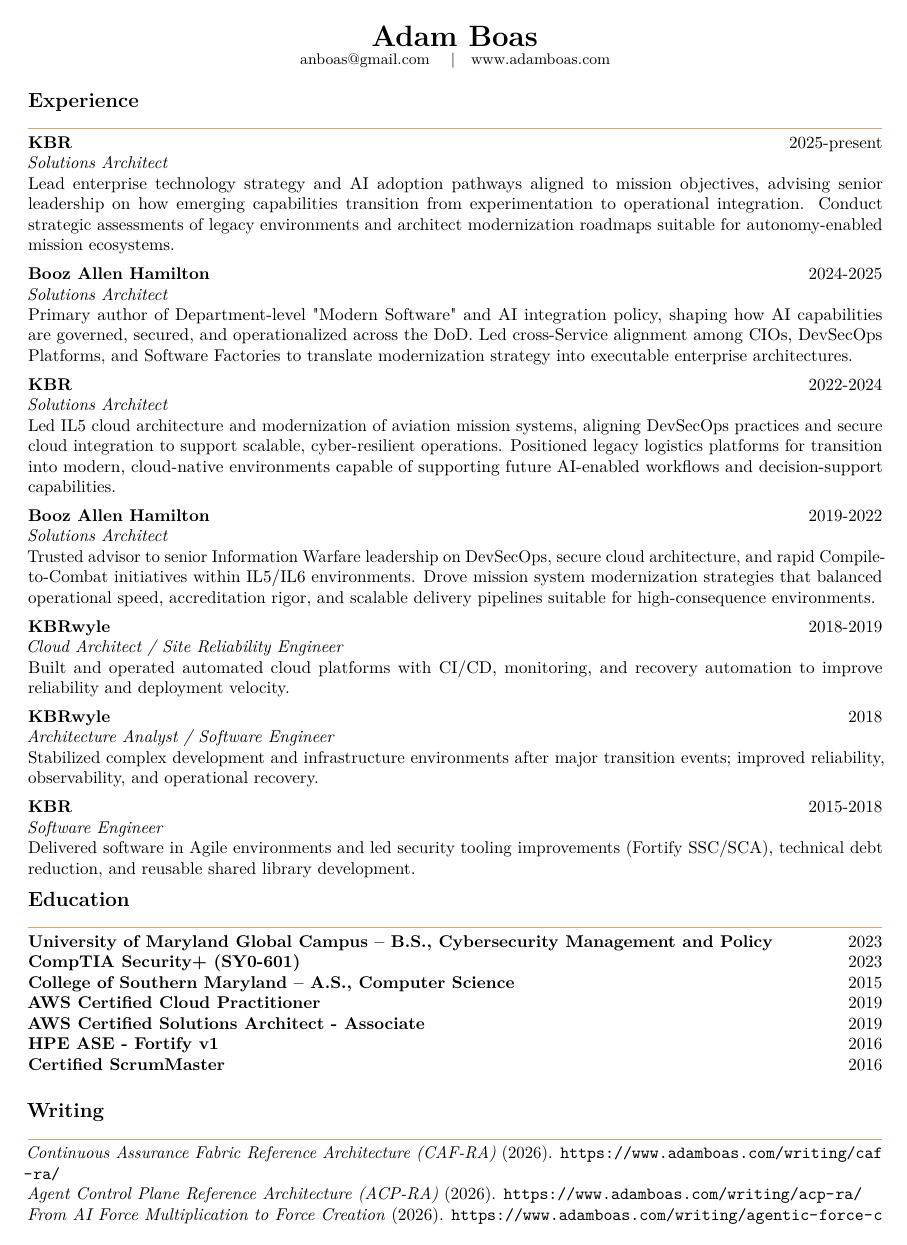
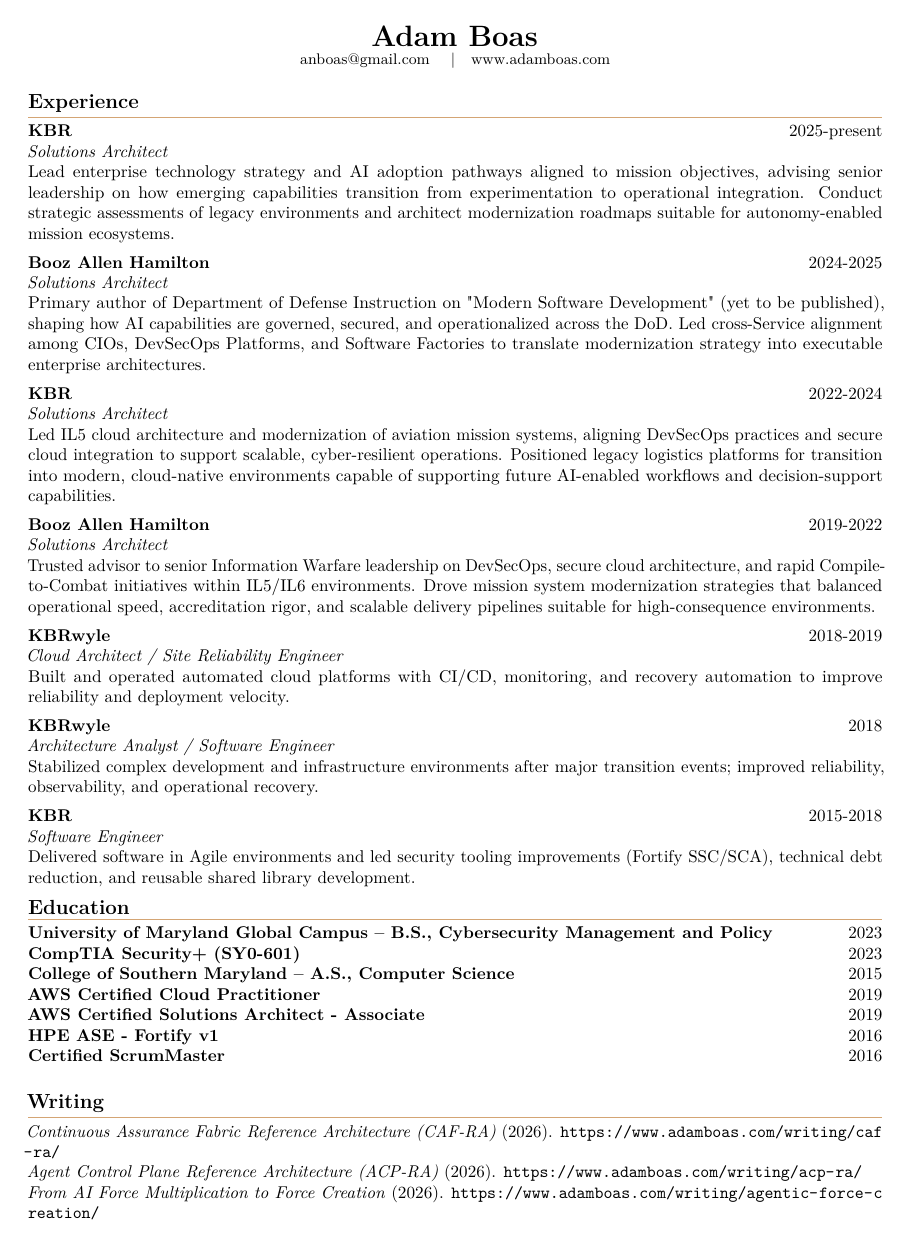
Before and after one commit to anboas/Whitepaper, a LaTeX CV (memos/resume-format-b-classic/tex/memo.tex): page 1 of 2. Compiled offline with pdfLaTeX.

Commit message:
resume: stack section rule under heading + update Booz 2024 wording

```diff
--- a/memos/resume-format-b-classic/tex/memo.tex
+++ b/memos/resume-format-b-classic/tex/memo.tex
@@ -6,7 +6,7 @@
 
 \input{../../../tex/memo_preamble.tex}
 
-\newcommand{\ResumeSection}[1]{\vspace{0.18em}\textbf{\large #1}\par\vspace{-0.12em}\textcolor{accentgold}{\rule{\textwidth}{0.75pt}}\vspace{-0.08em}}
+\newcommand{\ResumeSection}[1]{\vspace{0.16em}\noindent\textbf{\large #1}\par\nointerlineskip\textcolor{accentgold}{\rule{\textwidth}{0.75pt}}\vspace{-0.08em}}
 \newcommand{\Role}[4]{\textbf{#1} \hfill #3\\\textit{#2}\\#4\par\vspace{0.28em}}
 
 \begin{document}
@@ -20,7 +20,7 @@
 
 \ResumeSection{Experience}
 \Role{KBR}{Solutions Architect}{2025-present}{Lead enterprise technology strategy and AI adoption pathways aligned to mission objectives, advising senior leadership on how emerging capabilities transition from experimentation to operational integration. Conduct strategic assessments of legacy environments and architect modernization roadmaps suitable for autonomy-enabled mission ecosystems.}
-\Role{Booz Allen Hamilton}{Solutions Architect}{2024-2025}{Primary author of Department-level "Modern Software" and AI integration policy, shaping how AI capabilities are governed, secured, and operationalized across the DoD. Led cross-Service alignment among CIOs, DevSecOps Platforms, and Software Factories to translate modernization strategy into executable enterprise architectures.}
+\Role{Booz Allen Hamilton}{Solutions Architect}{2024-2025}{Primary author of Department of Defense Instruction on "Modern Software Development" (yet to be published), shaping how AI capabilities are governed, secured, and operationalized across the DoD. Led cross-Service alignment among CIOs, DevSecOps Platforms, and Software Factories to translate modernization strategy into executable enterprise architectures.}
 \Role{KBR}{Solutions Architect}{2022-2024}{Led IL5 cloud architecture and modernization of aviation mission systems, aligning DevSecOps practices and secure cloud integration to support scalable, cyber-resilient operations. Positioned legacy logistics platforms for transition into modern, cloud-native environments capable of supporting future AI-enabled workflows and decision-support capabilities.}
 \Role{Booz Allen Hamilton}{Solutions Architect}{2019-2022}{Trusted advisor to senior Information Warfare leadership on DevSecOps, secure cloud architecture, and rapid Compile-to-Combat initiatives within IL5/IL6 environments. Drove mission system modernization strategies that balanced operational speed, accreditation rigor, and scalable delivery pipelines suitable for high-consequence environments.}
 \Role{KBRwyle}{Cloud Architect / Site Reliability Engineer}{2018-2019}{Built and operated automated cloud platforms with CI/CD, monitoring, and recovery automation to improve reliability and deployment velocity.}
```
